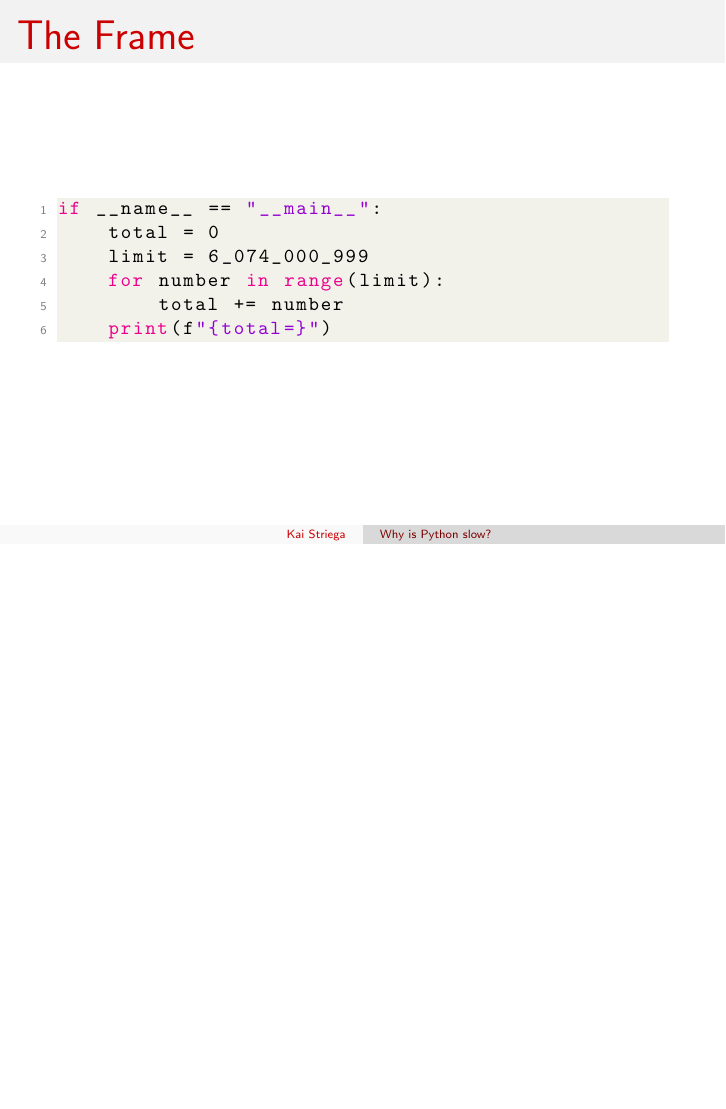
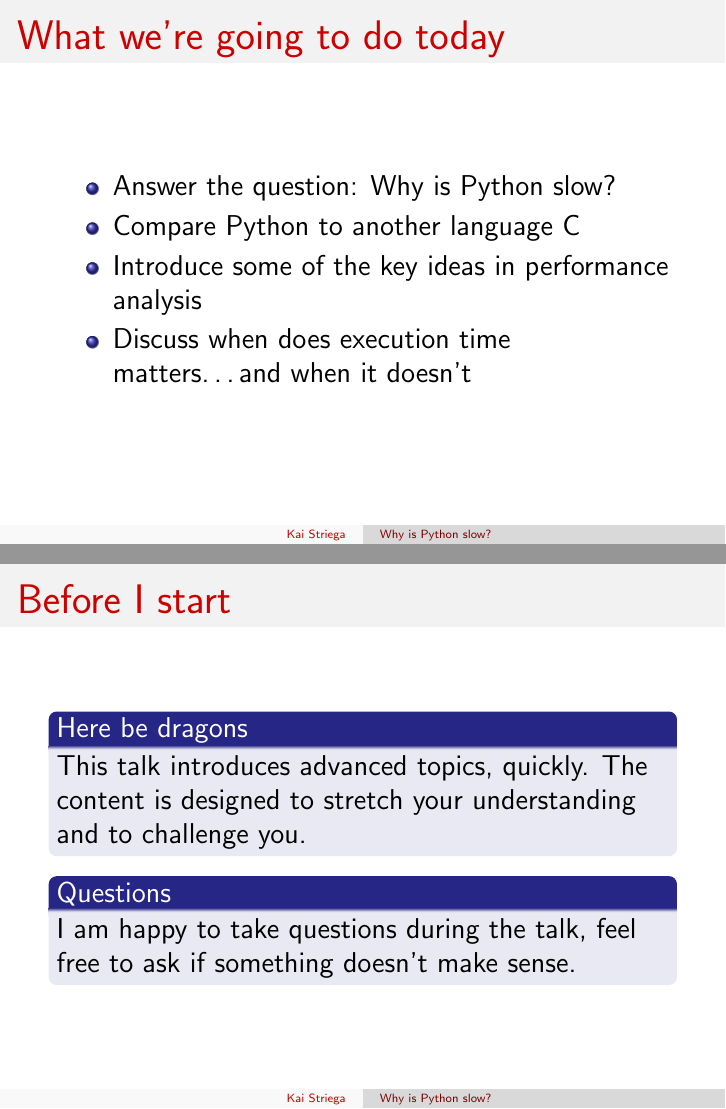
Before and after one commit to Kai-Striega/speech-why-is-python-slow, LaTeX slides (why_is_python_slow.tex): page 2 of 4 before the commit and pages 6 and 9 of 22 after it, the two joined at a grey line, the shorter picture padded with empty space. Compiled offline with pdfLaTeX.

Commit message:
Include code listings and introduction

```diff
--- a/why_is_python_slow.tex
+++ b/why_is_python_slow.tex
@@ -9,6 +9,7 @@
 \usepackage{amsmath}
 \usepackage{listings}
 \usepackage{xcolor}
+\usepackage{blkarray}
 
 \definecolor{codegreen}{rgb}{0,0.6,0}
 \definecolor{codegray}{rgb}{0.5,0.5,0.5}
@@ -44,8 +45,31 @@
 \begin{document}
 
     \maketitle
-\begin{frame}{The Frame}
+
+    \begin{frame}{What we're going to do today}
+        \begin{itemize}
+            \item<2-> Answer the question: Why is Python slow?
+            \item<3-> Compare Python to another language C
+            \item<4-> Introduce some of the key ideas in performance analysis
+            \item<5-> Discuss when does execution time matters\ldots and when it doesn't
+        \end{itemize}
+    \end{frame}
+
+    \begin{frame}{Before I start}
+        \begin{block}{Here be dragons}<2->
+            This talk introduces advanced topics, quickly.
+            The content is designed to stretch your understanding and to challenge you.
+        \end{block}
+        \begin{block}{Questions}<3->
+            I am happy to take questions during the talk, feel free to ask if something doesn't make sense.
+        \end{block}
+    \end{frame}
+
+    \begin{frame}{Today's Example}
         \lstinputlisting[language=Python,label={lst:python}]{code/sum_of_first_n_numbers.py}
     \end{frame}
 
-\begin{frame}{The Frame}
+    \begin{frame}{Is Python slow?}
+        \begin{itemize}
+            \item[]<2-> \texttt{time python sum\_of\_first\_n\_numbers.py\newline}
+            \item[]<3-> \texttt{total=18446744064889498501\newline
@@ -52,4 +79,7 @@
+        \end{itemize}
+    \end{frame}
+
+    \begin{frame}{Today's Example, but in C}
         \lstinputlisting[language=C,label={lst:C}]{code/sum_of_first_n_numbers.c}
     \end{frame}
 
-\begin{frame}{The Frame}
```
Also changed, not shown: why_is_python_slow.tex (37 more changed lines). Lines whose indentation alone changed are shown as unchanged.
